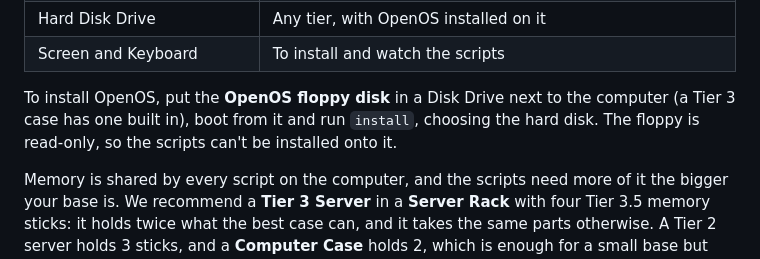
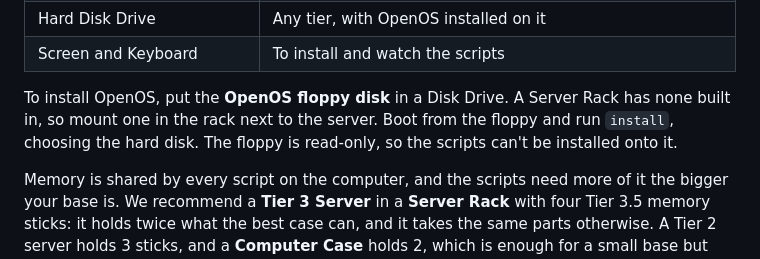
Before and after one commit to Maselkov/gtnh-craft-monitor, a Markdown page: docs/in-game.md, the part around the change. Rendered like a GitHub page.

Commit message:
Docs: say how to install OpenOS on a server first
A Server Rack has no Disk Drive built in, unlike a Tier 3 case, so the
install steps now start from mounting one in the rack. The case's
built-in drive is left out.

Co-Authored-By: Claude Sonnet 5.5 <noreply@anthropic.com>

```diff
--- a/docs/in-game.md
+++ b/docs/in-game.md
@@ -28,10 +28,10 @@ Each computer that runs the scripts needs:
 | Hard Disk Drive | Any tier, with OpenOS installed on it |
 | Screen and Keyboard | To install and watch the scripts |
 
-To install OpenOS, put the **OpenOS floppy disk** in a Disk Drive next to
-the computer (a Tier 3 case has one built in), boot from it and run
-`install`, choosing the hard disk. The floppy is read-only, so the scripts
-can't be installed onto it.
+To install OpenOS, put the **OpenOS floppy disk** in a Disk Drive. A Server
+Rack has none built in, so mount one in the rack next to the server. Boot
+from the floppy and run `install`, choosing the hard disk. The floppy is
+read-only, so the scripts can't be installed onto it.
 
 Memory is shared by every script on the computer, and the scripts need
 more of it the bigger your base is. We recommend a **Tier 3 Server** in a
```
